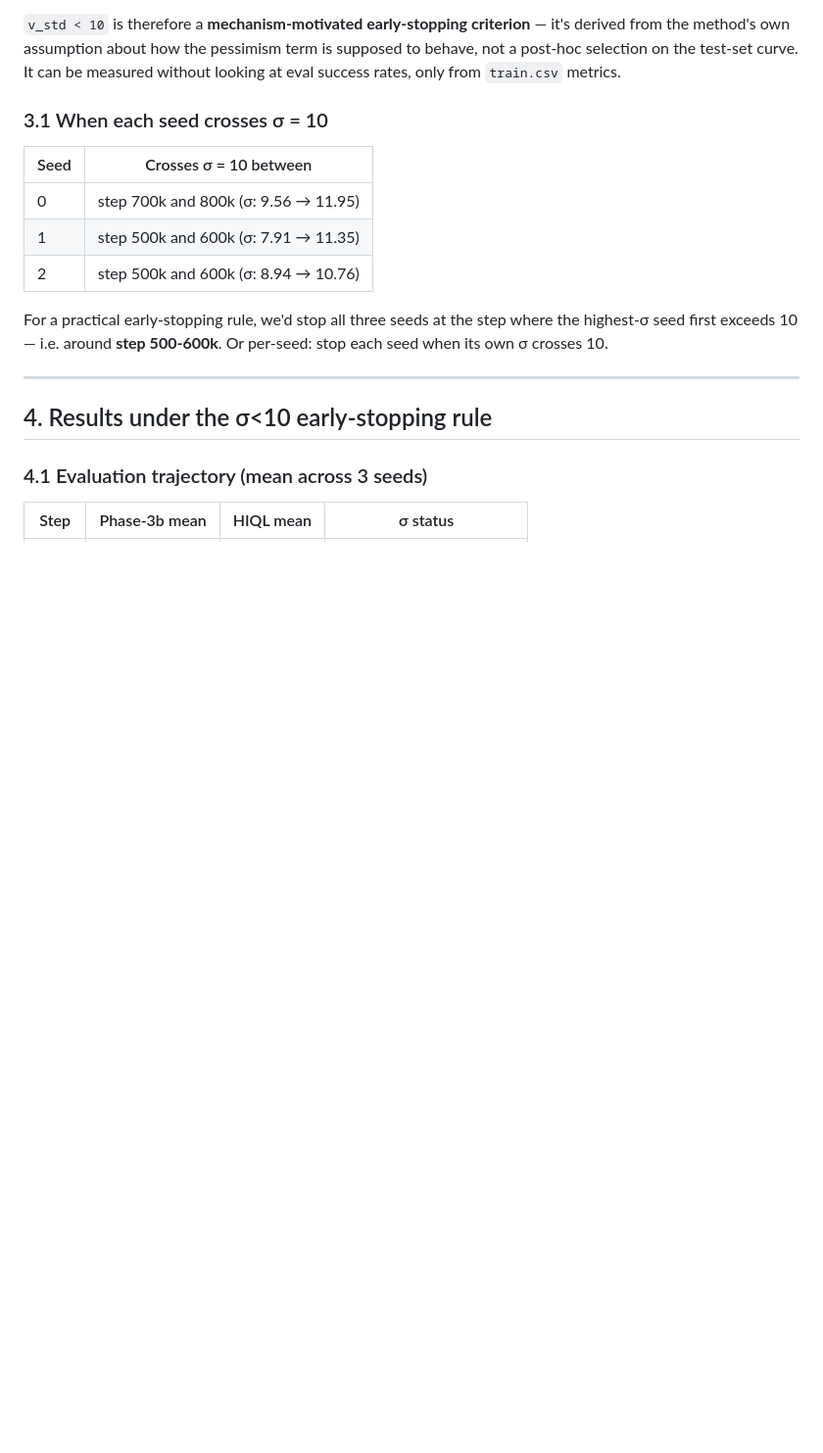
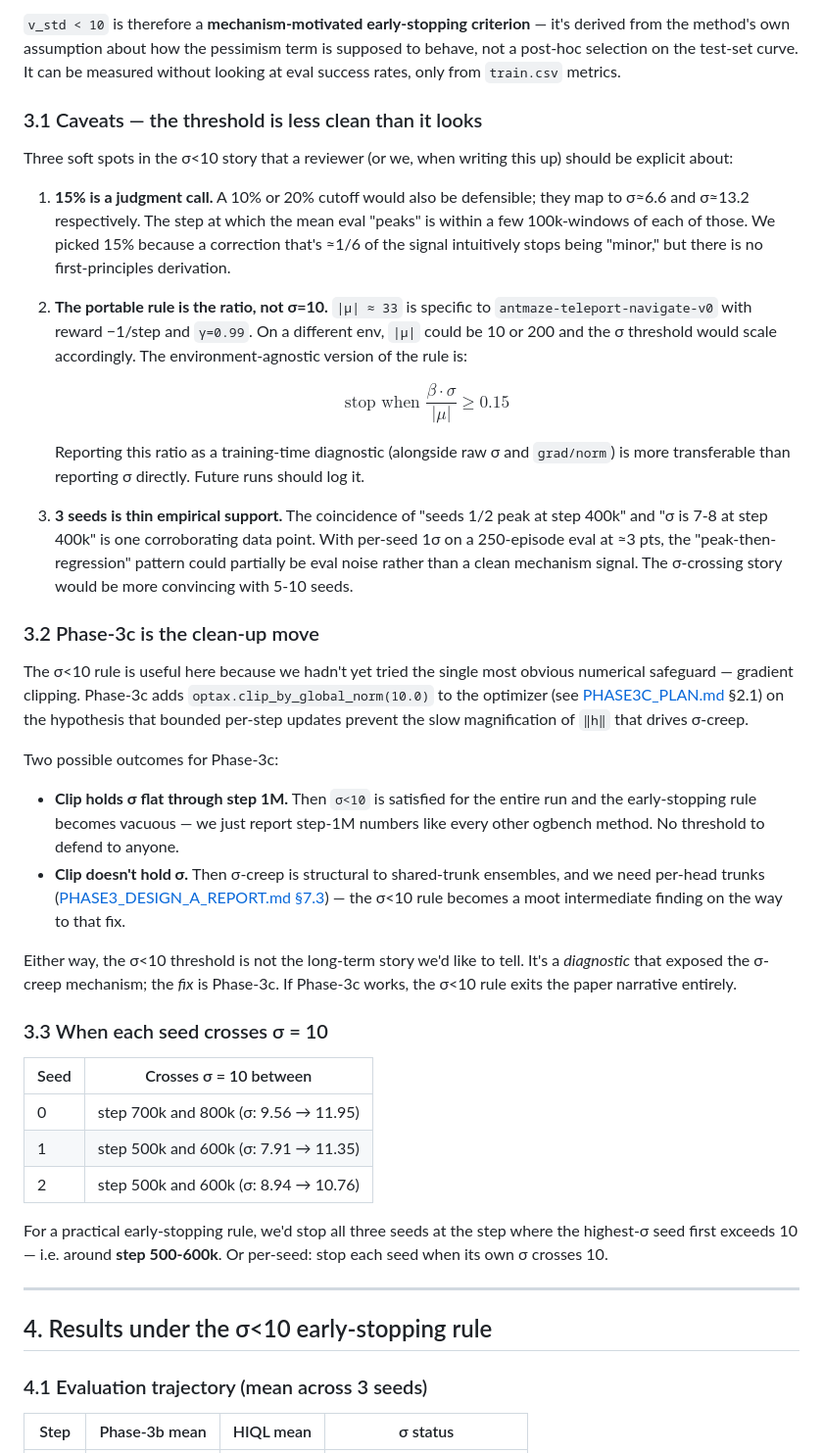
Before and after one commit to EFeng2005/ECE-567-p3, a Markdown page: PHASE3B_REPORT.md, the part around the change. Shown at 98% size. GitHub-like rendering; blank space fills up the shorter version.

Commit message:
PHASE3B_REPORT §3: caveat the σ<10 threshold and point to Phase-3c
The σ<10 early-stopping rule had three soft spots that a reviewer (or
we) should be explicit about:
  1. The 15% ratio cutoff is a judgment call; 10% or 20% would also be
     defensible.
  2. The portable rule is the ratio β·σ/|μ| ≥ 0.15, not raw σ=10.
     |μ|≈33 is env-specific to antmaze-teleport-navigate-v0.
  3. n=3 seeds is thin empirical support for the "σ crossing 10 coincides
     with peak-then-regression" claim.

Also frame the σ<10 threshold as a diagnostic that exposed σ-creep, with
Phase-3c (grad clip + frequent checkpointing) as the actual fix. If the
clip holds σ through step 1M, the threshold becomes vacuous and we
report step-1M numbers as standard.

Co-Authored-By: Claude Opus 4.7 <noreply@anthropic.com>

```diff
--- a/PHASE3B_REPORT.md
+++ b/PHASE3B_REPORT.md
@@ -84,7 +84,32 @@ The method's assumption holds only when `β · σ` is small relative to `|μ|`:
 
 `v_std < 10` is therefore a **mechanism-motivated early-stopping criterion** — it's derived from the method's own assumption about how the pessimism term is supposed to behave, not a post-hoc selection on the test-set curve. It can be measured without looking at eval success rates, only from `train.csv` metrics.
 
-### 3.1 When each seed crosses σ = 10
+### 3.1 Caveats — the threshold is less clean than it looks
+
+Three soft spots in the σ<10 story that a reviewer (or we, when writing this up) should be explicit about:
+
+1. **15% is a judgment call.** A 10% or 20% cutoff would also be defensible; they map to σ≈6.6 and σ≈13.2 respectively. The step at which the mean eval "peaks" is within a few 100k-windows of each of those. We picked 15% because a correction that's ≈1/6 of the signal intuitively stops being "minor," but there is no first-principles derivation.
+
+2. **The portable rule is the ratio, not σ=10.** `|μ| ≈ 33` is specific to `antmaze-teleport-navigate-v0` with reward −1/step and `γ=0.99`. On a different env, `|μ|` could be 10 or 200 and the σ threshold would scale accordingly. The environment-agnostic version of the rule is:
+
+   $$ \text{stop when } \frac{\beta \cdot \sigma}{|\mu|} \ge 0.15 $$
+
+   Reporting this ratio as a training-time diagnostic (alongside raw σ and `grad/norm`) is more transferable than reporting σ directly. Future runs should log it.
+
+3. **3 seeds is thin empirical support.** The coincidence of "seeds 1/2 peak at step 400k" and "σ is 7-8 at step 400k" is one corroborating data point. With per-seed 1σ on a 250-episode eval at ≈3 pts, the "peak-then-regression" pattern could partially be eval noise rather than a clean mechanism signal. The σ-crossing story would be more convincing with 5-10 seeds.
+
+### 3.2 Phase-3c is the clean-up move
+
+The σ<10 rule is useful here because we hadn't yet tried the single most obvious numerical safeguard — gradient clipping. Phase-3c adds `optax.clip_by_global_norm(10.0)` to the optimizer (see [PHASE3C_PLAN.md](PHASE3C_PLAN.md) §2.1) on the hypothesis that bounded per-step updates prevent the slow magnification of `‖h‖` that drives σ-creep.
+
+Two possible outcomes for Phase-3c:
+
+- **Clip holds σ flat through step 1M.** Then `σ<10` is satisfied for the entire run and the early-stopping rule becomes vacuous — we just report step-1M numbers like every other ogbench method. No threshold to defend to anyone.
+- **Clip doesn't hold σ.** Then σ-creep is structural to shared-trunk ensembles, and we need per-head trunks ([PHASE3_DESIGN_A_REPORT.md §7.3](PHASE3_DESIGN_A_REPORT.md#L290)) — the σ<10 rule becomes a moot intermediate finding on the way to that fix.
+
+Either way, the σ<10 threshold is not the long-term story we'd like to tell. It's a *diagnostic* that exposed the σ-creep mechanism; the *fix* is Phase-3c. If Phase-3c works, the σ<10 rule exits the paper narrative entirely.
+
+### 3.3 When each seed crosses σ = 10
 
 | Seed | Crosses σ = 10 between |
 |---|---|
```
